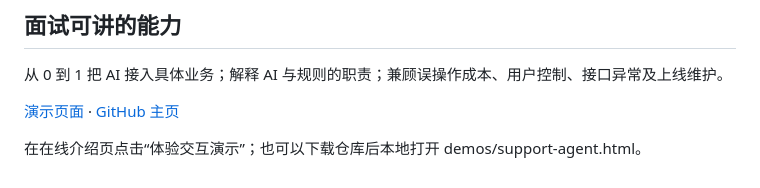
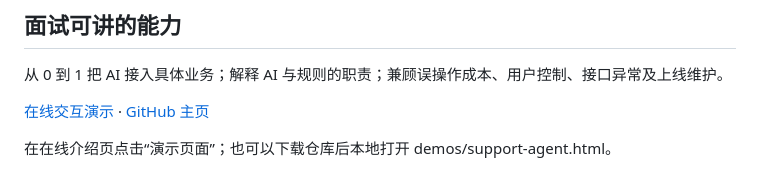
Before and after one commit to capybarra1/support-agent-demo, a Markdown page: README.md, the part around the change. Rendered like a GitHub page.

Commit message:
Clarify independent live demo entry

```diff
--- a/README.md
+++ b/README.md
@@ -48,6 +48,6 @@ AI 识别错误如果直接变成工单，会把成本转移给开发团队。
 
 从 0 到 1 把 AI 接入具体业务；解释 AI 与规则的职责；兼顾误操作成本、用户控制、接口异常及上线维护。
 
-[演示页面](demos/support-agent.html) · [GitHub 主页](https://github.com/capybarra1)
+[在线交互演示](https://capybarra1.github.io/support-agent-demo/demos/support-agent.html) · [GitHub 主页](https://github.com/capybarra1)
 
-在在线介绍页点击“体验交互演示”；也可以下载仓库后本地打开 demos/support-agent.html。
+在在线介绍页点击“演示页面”；也可以下载仓库后本地打开 demos/support-agent.html。
```
